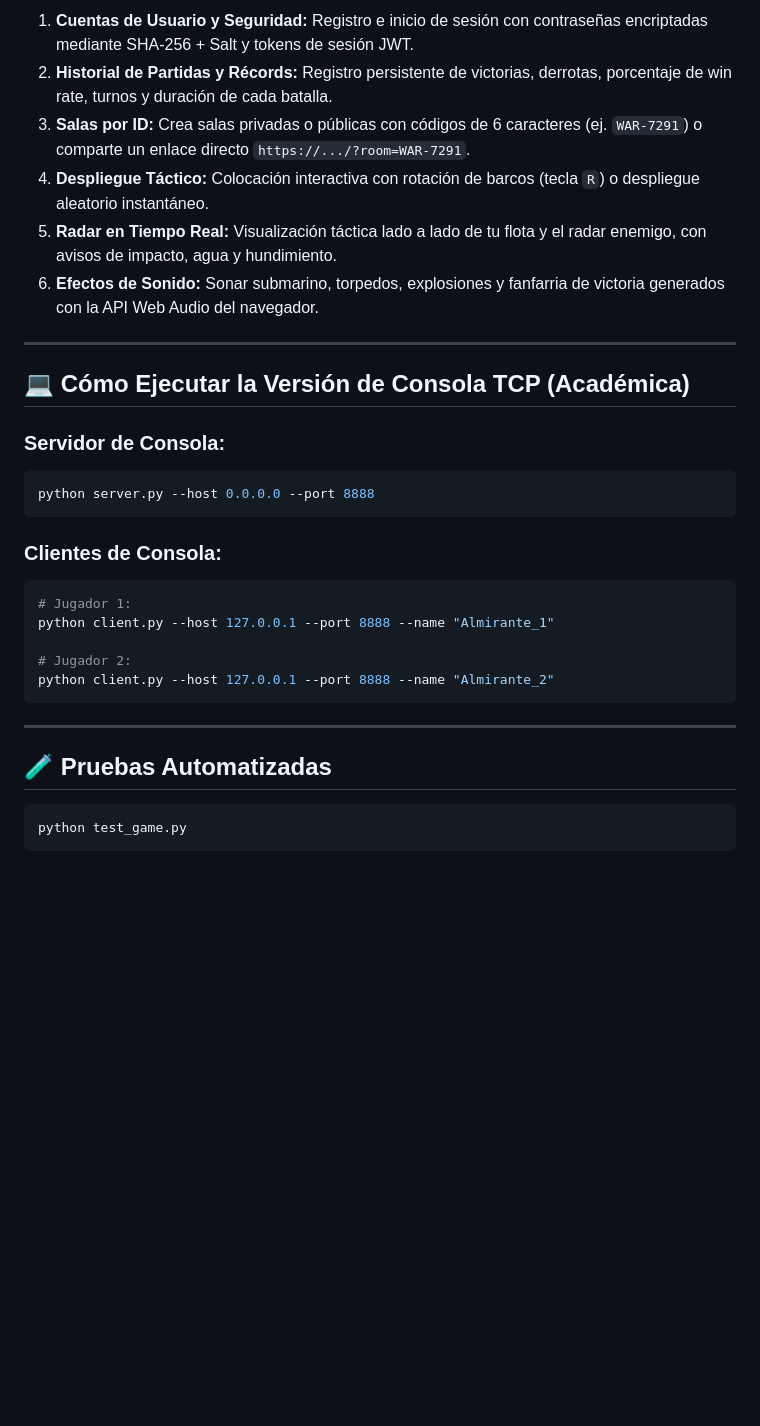
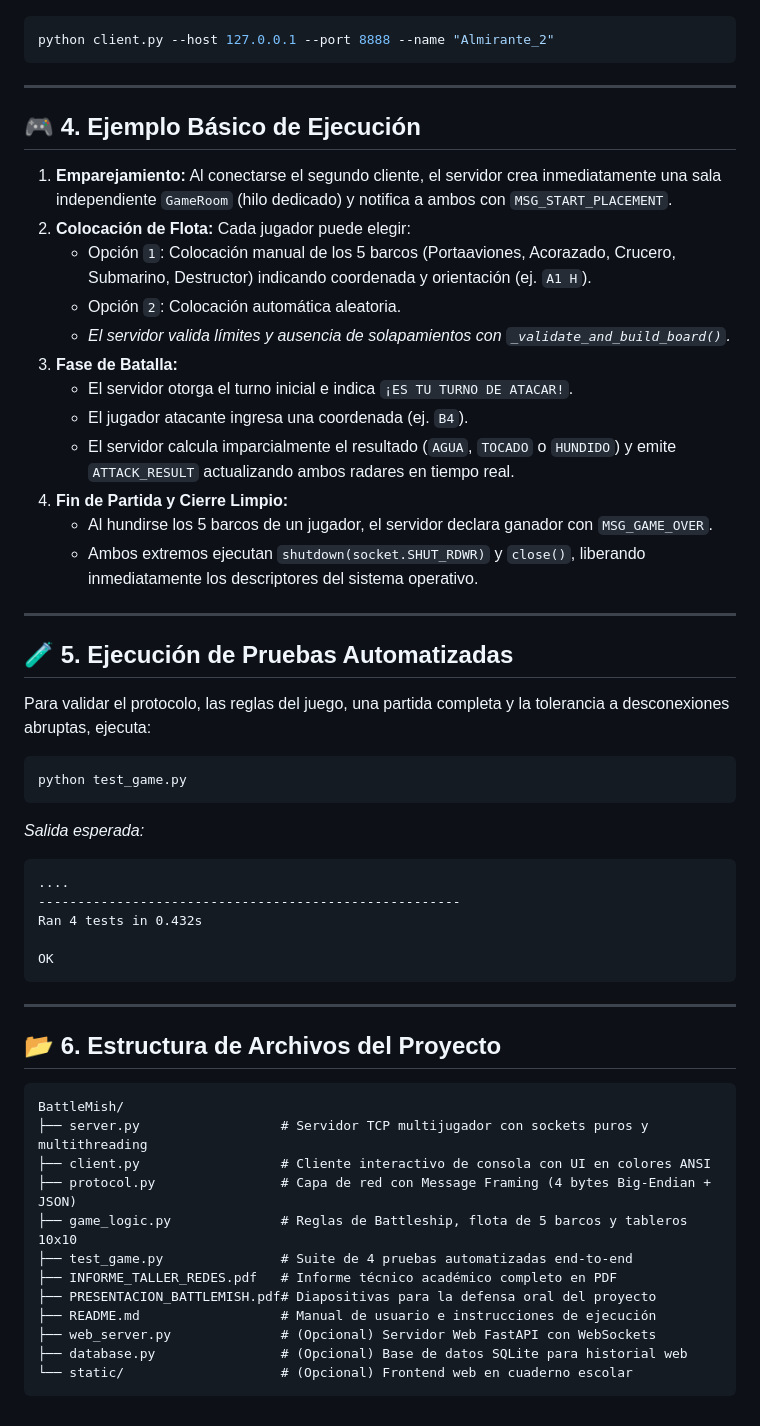
Before and after one commit to YumiGaming/BattleMish, a Markdown page: README.md, the part around one of its changes. Drawn GitHub-style; blank space fills up the shorter version.

````diff
--- a/README.md
+++ b/README.md
@@ -68,32 +54,56 @@ Esto generará una URL pública segura `https://*.trycloudflare.com` que puedes
-1. **Cuentas de Usuario y Seguridad:** Registro e inicio de sesión con contraseñas encriptadas mediante SHA-256 + Salt y tokens de sesión JWT.
-2. **Historial de Partidas y Récords:** Registro persistente de victorias, derrotas, porcentaje de win rate, turnos y duración de cada batalla.
-3. **Salas por ID:** Crea salas privadas o públicas con códigos de 6 caracteres (ej. `WAR-7291`) o comparte un enlace directo `https://.../?room=WAR-7291`.
-4. **Despliegue Táctico:** Colocación interactiva con rotación de barcos (tecla `R`) o despliegue aleatorio instantáneo.
-5. **Radar en Tiempo Real:** Visualización táctica lado a lado de tu flota y el radar enemigo, con avisos de impacto, agua y hundimiento.
-6. **Efectos de Sonido:** Sonar submarino, torpedos, explosiones y fanfarria de victoria generados con la API Web Audio del navegador.
-
----
-
-## 💻 Cómo Ejecutar la Versión de Consola TCP (Académica)
-
-### Servidor de Consola:
-```bash
-python server.py --host 0.0.0.0 --port 8888
-```
-
-### Clientes de Consola:
-```bash
-# Jugador 1:
-python client.py --host 127.0.0.1 --port 8888 --name "Almirante_1"
-
-# Jugador 2:
 python client.py --host 127.0.0.1 --port 8888 --name "Almirante_2"
 ```
 
 ---
 
-## 🧪 Pruebas Automatizadas
+## 🎮 4. Ejemplo Básico de Ejecución
+
+1. **Emparejamiento:** Al conectarse el segundo cliente, el servidor crea inmediatamente una sala independiente `GameRoom` (hilo dedicado) y notifica a ambos con `MSG_START_PLACEMENT`.
+2. **Colocación de Flota:** Cada jugador puede elegir:
+   - Opción `1`: Colocación manual de los 5 barcos (Portaaviones, Acorazado, Crucero, Submarino, Destructor) indicando coordenada y orientación (ej. `A1 H`).
+   - Opción `2`: Colocación automática aleatoria.
+   - *El servidor valida límites y ausencia de solapamientos con `_validate_and_build_board()`.*
+3. **Fase de Batalla:**
+   - El servidor otorga el turno inicial e indica `¡ES TU TURNO DE ATACAR!`.
+   - El jugador atacante ingresa una coordenada (ej. `B4`).
+   - El servidor calcula imparcialmente el resultado (`AGUA`, `TOCADO` o `HUNDIDO`) y emite `ATTACK_RESULT` actualizando ambos radares en tiempo real.
+4. **Fin de Partida y Cierre Limpio:**
+   - Al hundirse los 5 barcos de un jugador, el servidor declara ganador con `MSG_GAME_OVER`.
+   - Ambos extremos ejecutan `shutdown(socket.SHUT_RDWR)` y `close()`, liberando inmediatamente los descriptores del sistema operativo.
+
+---
+
+## 🧪 5. Ejecución de Pruebas Automatizadas
+
+Para validar el protocolo, las reglas del juego, una partida completa y la tolerancia a desconexiones abruptas, ejecuta:
 
 ```bash
 python test_game.py
 ```
+*Salida esperada:*
+```text
+....
+------------------------------------------------------
+Ran 4 tests in 0.432s
+
+OK
+```
+
+---
+
+## 📂 6. Estructura de Archivos del Proyecto
+
+```text
+BattleMish/
+├── server.py                  # Servidor TCP multijugador con sockets puros y multithreading
+├── client.py                  # Cliente interactivo de consola con UI en colores ANSI
+├── protocol.py                # Capa de red con Message Framing (4 bytes Big-Endian + JSON)
+├── game_logic.py              # Reglas de Battleship, flota de 5 barcos y tableros 10x10
+├── test_game.py               # Suite de 4 pruebas automatizadas end-to-end
+├── INFORME_TALLER_REDES.pdf   # Informe técnico académico completo en PDF
+├── PRESENTACION_BATTLEMISH.pdf# Diapositivas para la defensa oral del proyecto
+├── README.md                  # Manual de usuario e instrucciones de ejecución
+├── web_server.py              # (Opcional) Servidor Web FastAPI con WebSockets
+├── database.py                # (Opcional) Base de datos SQLite para historial web
+└── static/                    # (Opcional) Frontend web en cuaderno escolar
+```
````
Also changed, not shown: other parts of README.md (+37 -51 lines).
